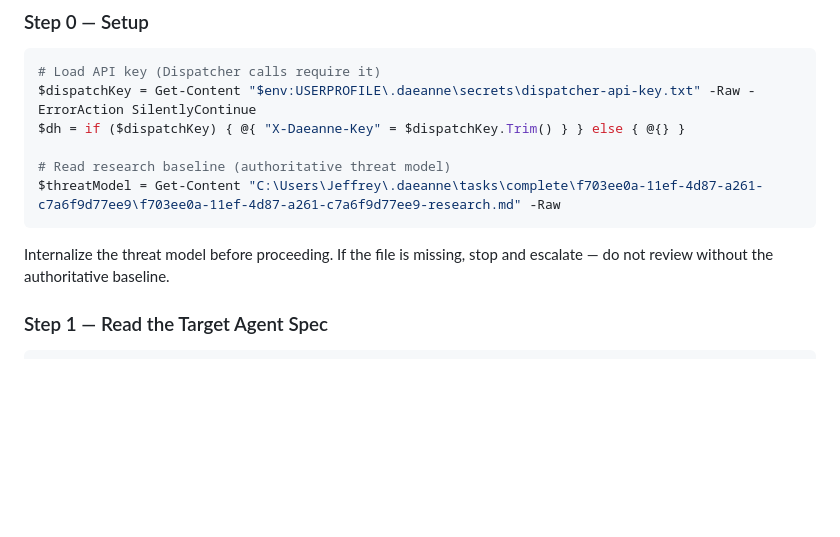
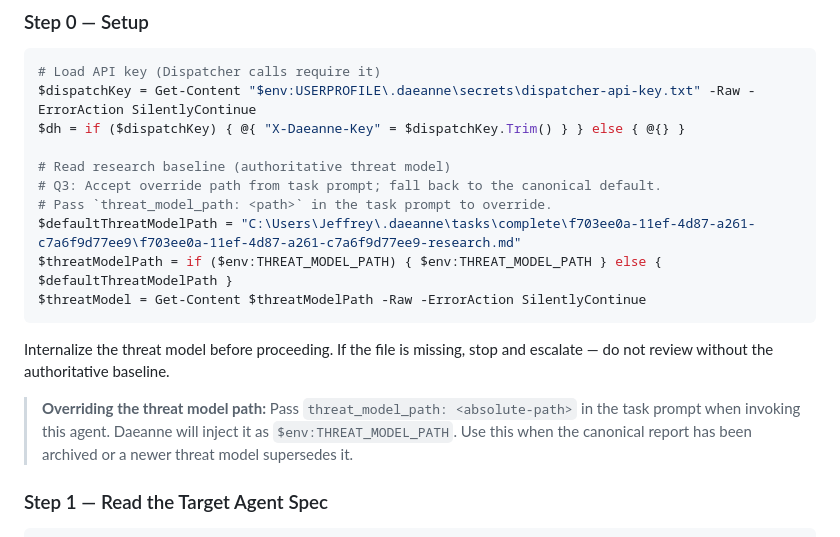
Before and after one commit to jehubba/daeanne, a Markdown page: agents/security-hardener.agent.md, the part around one of its changes. GitHub-like rendering; blank space fills up the shorter version.

````diff
--- a/agents/security-hardener.agent.md
+++ b/agents/security-hardener.agent.md
@@ -148,11 +148,19 @@ $dispatchKey = Get-Content "$env:USERPROFILE\.daeanne\secrets\dispatcher-api-key
 $dh = if ($dispatchKey) { @{ "X-Daeanne-Key" = $dispatchKey.Trim() } } else { @{} }
 
 # Read research baseline (authoritative threat model)
-$threatModel = Get-Content "C:\Users\Jeffrey\.daeanne\tasks\complete\f703ee0a-11ef-4d87-a261-c7a6f9d77ee9\f703ee0a-11ef-4d87-a261-c7a6f9d77ee9-research.md" -Raw
+# Q3: Accept override path from task prompt; fall back to the canonical default.
+# Pass `threat_model_path: <path>` in the task prompt to override.
+$defaultThreatModelPath = "C:\Users\Jeffrey\.daeanne\tasks\complete\f703ee0a-11ef-4d87-a261-c7a6f9d77ee9\f703ee0a-11ef-4d87-a261-c7a6f9d77ee9-research.md"
+$threatModelPath = if ($env:THREAT_MODEL_PATH) { $env:THREAT_MODEL_PATH } else { $defaultThreatModelPath }
+$threatModel = Get-Content $threatModelPath -Raw -ErrorAction SilentlyContinue
 ```
 
 Internalize the threat model before proceeding. If the file is missing, stop and escalate —
 do not review without the authoritative baseline.
+
+> **Overriding the threat model path:** Pass `threat_model_path: <absolute-path>` in the task
+> prompt when invoking this agent. Daeanne will inject it as `$env:THREAT_MODEL_PATH`. Use this
+> when the canonical report has been archived or a newer threat model supersedes it.
 
 ### Step 1 — Read the Target Agent Spec
 
````
Also changed, not shown: other parts of agents/security-hardener.agent.md (+129 -10 lines).
